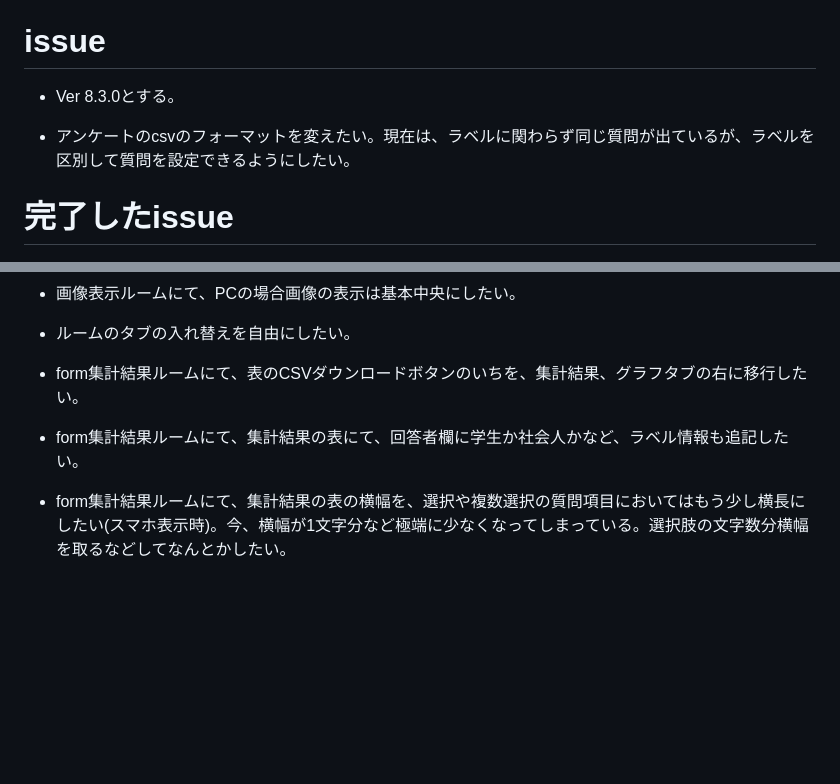
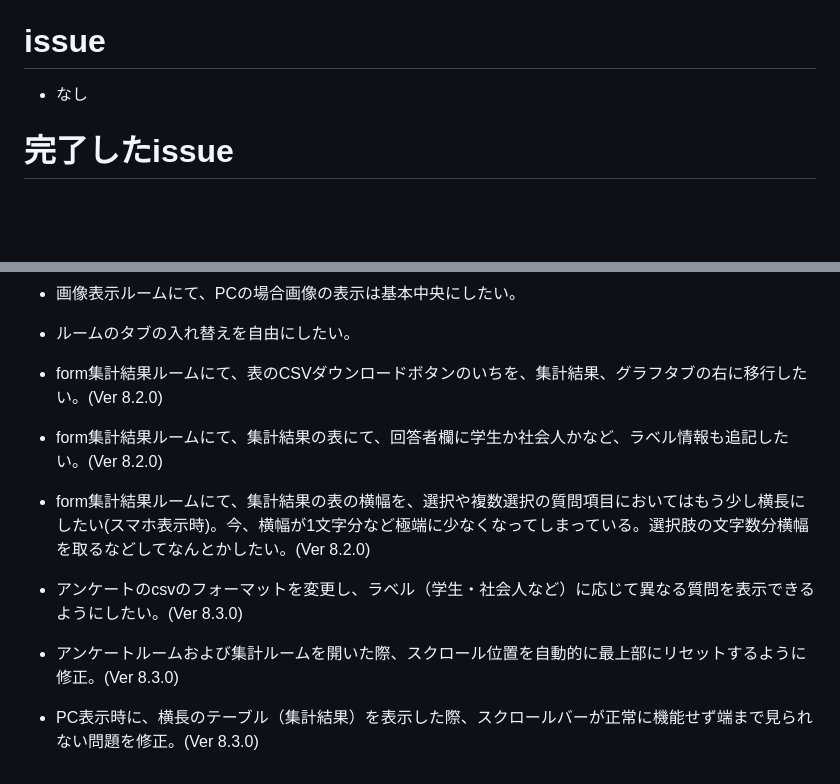
Before and after one commit to SunadokeiKiro/chat-App, a Markdown page: gemini.md, 2 parts joined by grey strips. GitHub-like rendering; blank space fills up the shorter version.

Commit message:
ver 8.3.0 Change some rules of form-CSV

```diff
--- a/gemini.md
+++ b/gemini.md
@@ -127,9 +127,7 @@ input,-,R,お名前（ニックネーム可）
 - **5列目以降:** 選択肢
 
 # issue
-- Ver 8.3.0とする。
-
-- アンケートのcsvのフォーマットを変えたい。現在は、ラベルに関わらず同じ質問が出ているが、ラベルを区別して質問を設定できるようにしたい。
+- なし
 
 
 # 完了したissue
@@ -153,8 +151,14 @@ input,-,R,お名前（ニックネーム可）
 
 - ルームのタブの入れ替えを自由にしたい。
 
-- form集計結果ルームにて、表のCSVダウンロードボタンのいちを、集計結果、グラフタブの右に移行したい。
+- form集計結果ルームにて、表のCSVダウンロードボタンのいちを、集計結果、グラフタブの右に移行したい。(Ver 8.2.0)
 
-- form集計結果ルームにて、集計結果の表にて、回答者欄に学生か社会人かなど、ラベル情報も追記したい。
+- form集計結果ルームにて、集計結果の表にて、回答者欄に学生か社会人かなど、ラベル情報も追記したい。(Ver 8.2.0)
 
-- form集計結果ルームにて、集計結果の表の横幅を、選択や複数選択の質問項目においてはもう少し横長にしたい(スマホ表示時)。今、横幅が1文字分など極端に少なくなってしまっている。選択肢の文字数分横幅を取るなどしてなんとかしたい。
+- form集計結果ルームにて、集計結果の表の横幅を、選択や複数選択の質問項目においてはもう少し横長にしたい(スマホ表示時)。今、横幅が1文字分など極端に少なくなってしまっている。選択肢の文字数分横幅を取るなどしてなんとかしたい。(Ver 8.2.0)
+
+- アンケートのcsvのフォーマットを変更し、ラベル（学生・社会人など）に応じて異なる質問を表示できるようにしたい。(Ver 8.3.0)
+
+- アンケートルームおよび集計ルームを開いた際、スクロール位置を自動的に最上部にリセットするように修正。(Ver 8.3.0)
+
+- PC表示時に、横長のテーブル（集計結果）を表示した際、スクロールバーが正常に機能せず端まで見られない問題を修正。(Ver 8.3.0)
```
